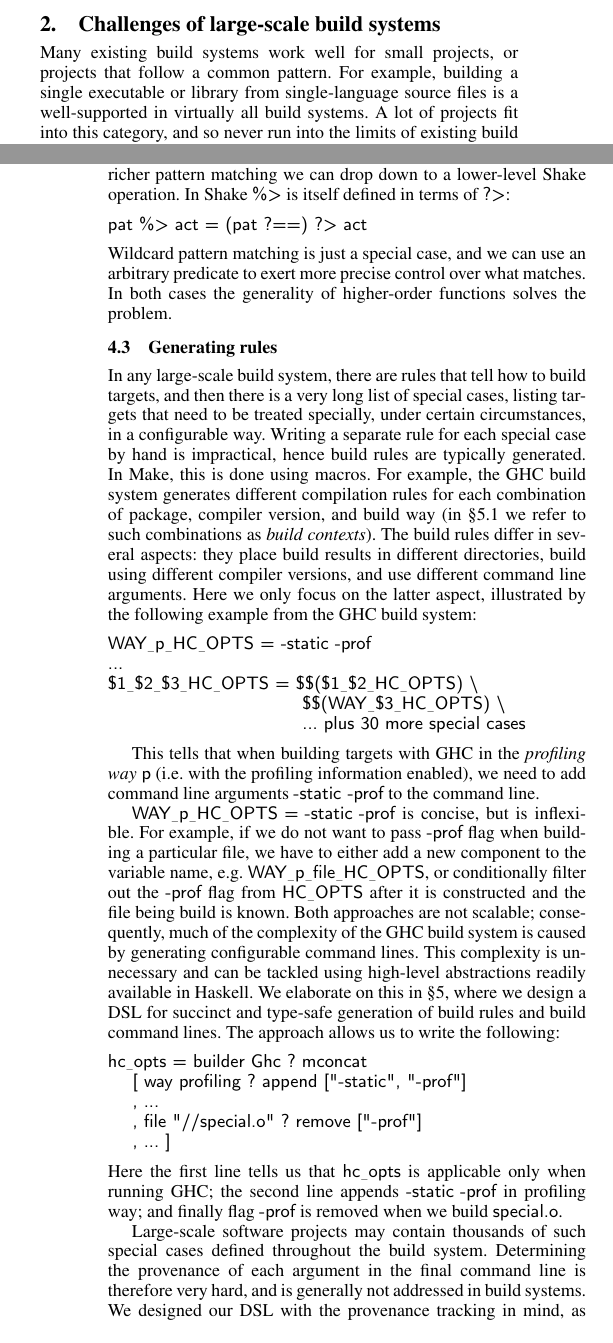
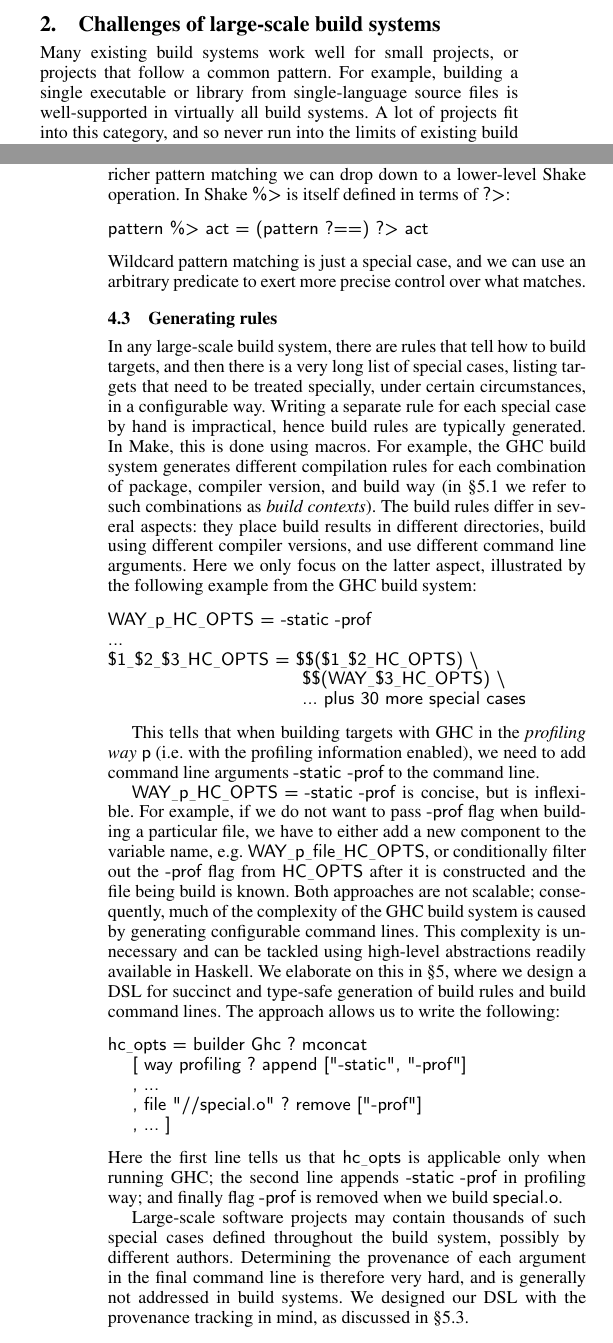
Before and after one commit to ndmitchell/shake-paper, a LaTeX paper (main.tex, which reads problems.tex, solutions.tex): two parts of the columns of pages 1 and 6 of 13, joined at a grey line, cut so that both start at the same text. Compiled offline with pdfLaTeX; a missing font is replaced by an installed copy or a similar font.

Commit message:
Minor fixes

```diff
--- a/problems.tex
+++ b/problems.tex
@@ -2,13 +2,10 @@
 
 Many existing build systems work well for small projects, or
 projects that follow a common pattern.  For example, building a single
-executable or library from single-language source files is a
-well-supported in virtually all build systems.  A
-lot of projects fit into this category, and so never run into the
-limits of existing build systems.
-
-Things start to get hairy in big projects, when complexities such as these
-show up:
+executable or library from single-language source files is well-supported in
+virtually all build systems. A lot of projects fit into this category, and so
+never run into the limits of existing build systems. Things start to get hairy
+in big projects, when complexities such as these show up:
 \begin{itemize}
 \item The project has a large number of components (libraries or
   executables), using multiple languages, with complex
--- a/solutions.tex
+++ b/solutions.tex
@@ -101,12 +101,12 @@ richer pattern matching we can drop down to a lower-level Shake operation. In
 Shake \lst"%>" is itself defined in terms of \lst"?>":
 
 \begin{lstlisting}
-pat %> act = (pat ?==) ?> act
+pattern %> act = (pattern ?==) ?> act
 \end{lstlisting}
 \noindent
 Wildcard pattern matching is just a special case, and we can use an
 arbitrary predicate to exert more precise control over what matches.
-In both cases the generality of higher-order functions solves the problem.
+%In both cases the generality of higher-order functions solves the problem.
 
 \subsection{Generating rules}
 
@@ -160,10 +160,10 @@ when running GHC; the second line appends \lst'-static -prof' in profiling way;
 finally flag \lst'-prof' is removed when we build \lst'special.o'.
 
 Large-scale software projects may contain thousands of such special cases
-defined throughout the build system. Determining the provenance of each argument
-in the final command line is therefore very hard, and is generally not addressed
-in build systems. We designed our DSL with the provenance tracking in mind, as
-discussed in~\S\ref{sec:expressions}.
+defined throughout the build system, possibly by different authors. Determining
+the provenance of each argument in the final command line is therefore very
+hard, and is generally not addressed in build systems. We designed our DSL with
+the provenance tracking in mind, as discussed in~\S\ref{sec:expressions}.
 
 
 % The question of provenance is particularly important in large multi-author build
```
Also changed, not shown: abstractions.tex (+3 -2 lines), shake.tex (+1 -1 lines), problems.tex (6 more changed lines), solutions.tex (6 more changed lines).
